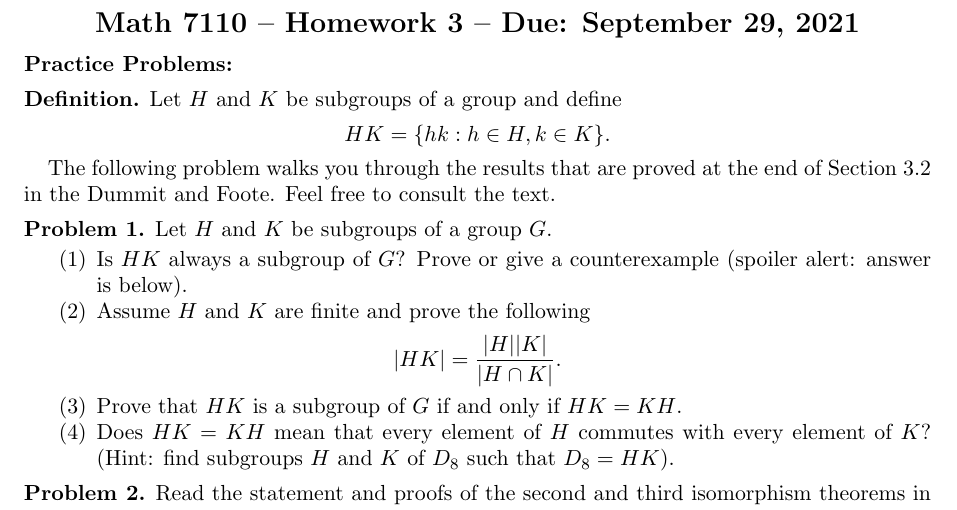
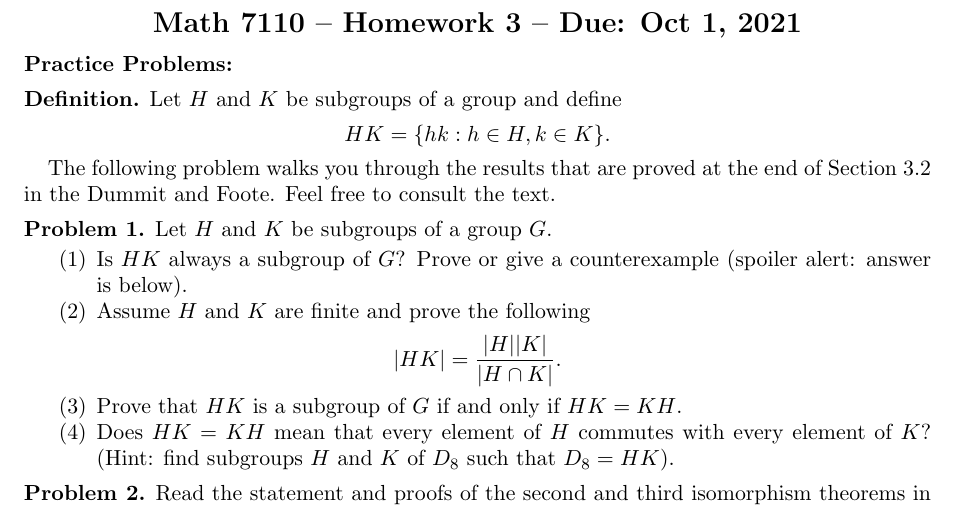
Before and after one commit to dibernstein/dibernstein.github.io, a LaTeX problem sheet (teaching/hw3.tex): part of the page, cut so that both start at the same text. Compiled offline with pdfLaTeX.

Commit message:
sync website

```diff
--- a/teaching/hw3.tex
+++ b/teaching/hw3.tex
@@ -54,7 +54,7 @@
 \Large
 
 \begin{center}
-{\bf Math 7110 -- Homework  3 --  Due:  September 29, 2021}
+{\bf Math 7110 -- Homework  3 --  Due:  Oct 1, 2021}
 \end{center}
 
 \normalsize
```
Also changed, not shown: teaching/hw3.pdf.
